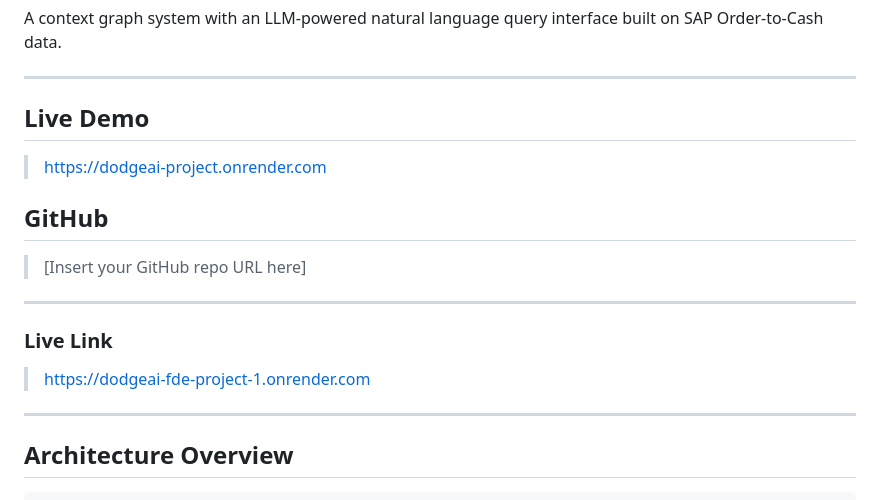
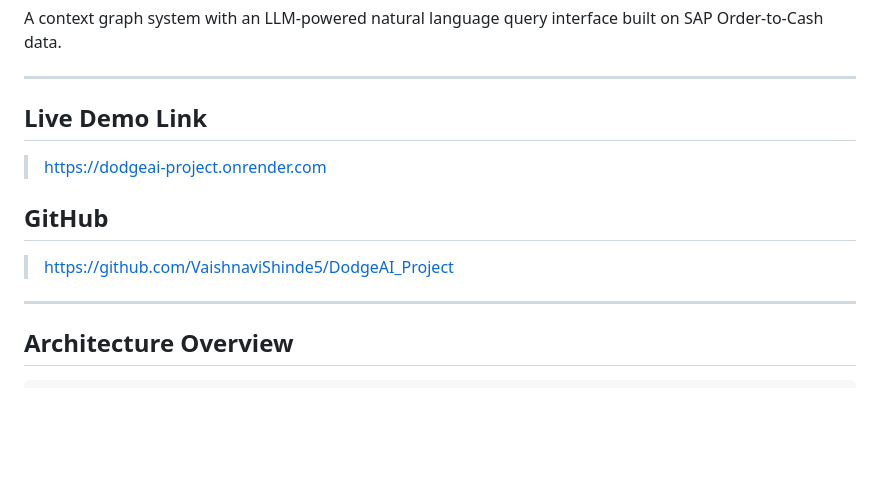
Before and after one commit to VaishnaviShinde5/DodgeAI_Project, a Markdown page: README.md, the part around the change. GitHub-like rendering; blank space fills up the shorter version.

```diff
--- a/README.md
+++ b/README.md
@@ -4,17 +4,14 @@ A context graph system with an LLM-powered natural language query interface buil
 
 ---
 
-## Live Demo
+## Live Demo Link
 
 > https://dodgeai-project.onrender.com
 
 ## GitHub
 
-> [Insert your GitHub repo URL here]
+> https://github.com/VaishnaviShinde5/DodgeAI_Project
 
----
-### Live Link
->  https://dodgeai-fde-project-1.onrender.com
 ---
 
 ## Architecture Overview
```
